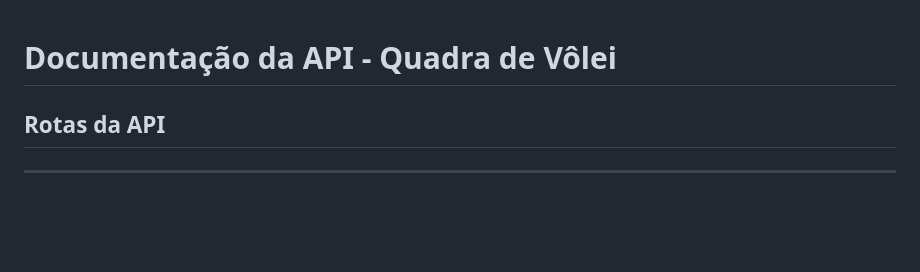
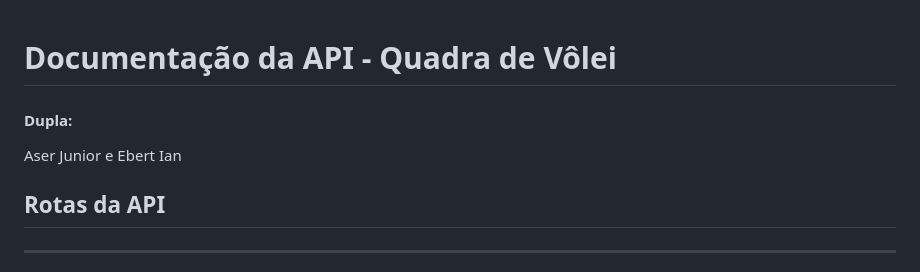
Before and after one commit to aserjunior/prog-int-II-2024.2, a Markdown page: GaleraDoVolei/api.md, the part around the change. GitHub-like rendering; blank space fills up the shorter version.

Commit message:
Update api doc with ours name

```diff
--- a/GaleraDoVolei/api.md
+++ b/GaleraDoVolei/api.md
@@ -1,5 +1,6 @@
 # Documentação da API - Quadra de Vôlei
-
+#### Dupla:
+Aser Junior e Ebert Ian
 ## Rotas da API
 
 ---
```
